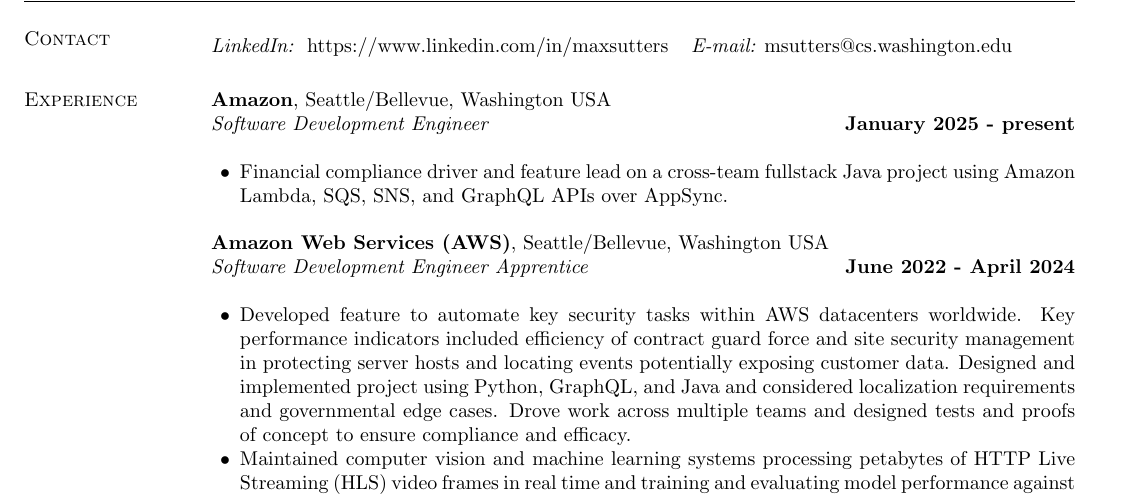
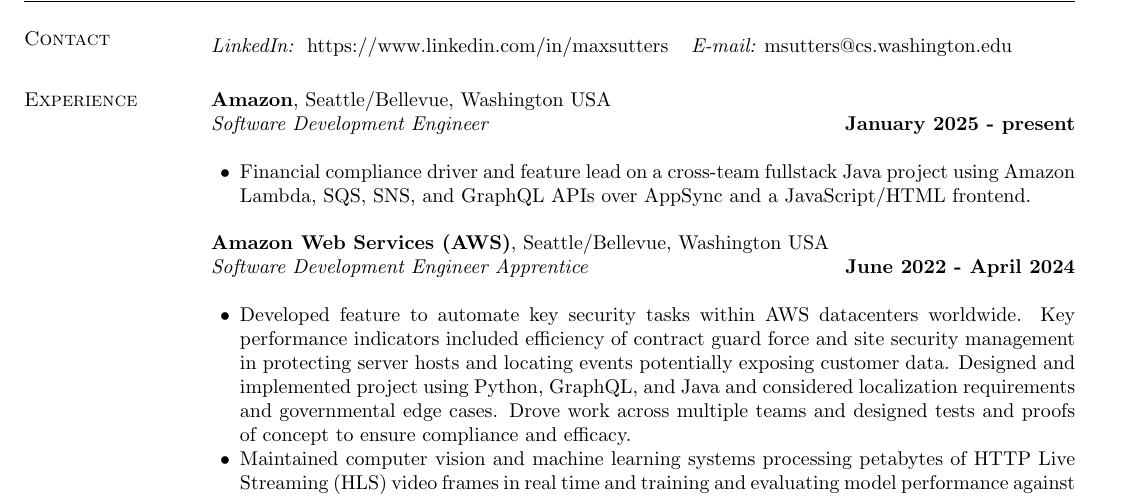
Before and after one commit to maximelearning/resume, a LaTeX CV (resume.tex): part of the page, cut so that both start at the same text. Compiled offline with pdfLaTeX.

Commit message:
shipped the sox compliance project

```diff
--- a/resume.tex
+++ b/resume.tex
@@ -62,7 +62,7 @@
 {\em Software Development Engineer} \hfill {\bf January 2025 - present} \\
 %
 \begin{list2}
-\item Financial compliance driver and feature lead on a cross-team fullstack Java project using Amazon Lambda, SQS, SNS, and GraphQL APIs over AppSync.
+\item Financial compliance driver and feature lead on a cross-team fullstack Java project using Amazon Lambda, SQS, SNS, and GraphQL APIs over AppSync and a JavaScript/HTML frontend.
 \end{list2}
 
 {\bf Amazon Web Services (AWS)}, Seattle/Bellevue, Washington USA \\
```
